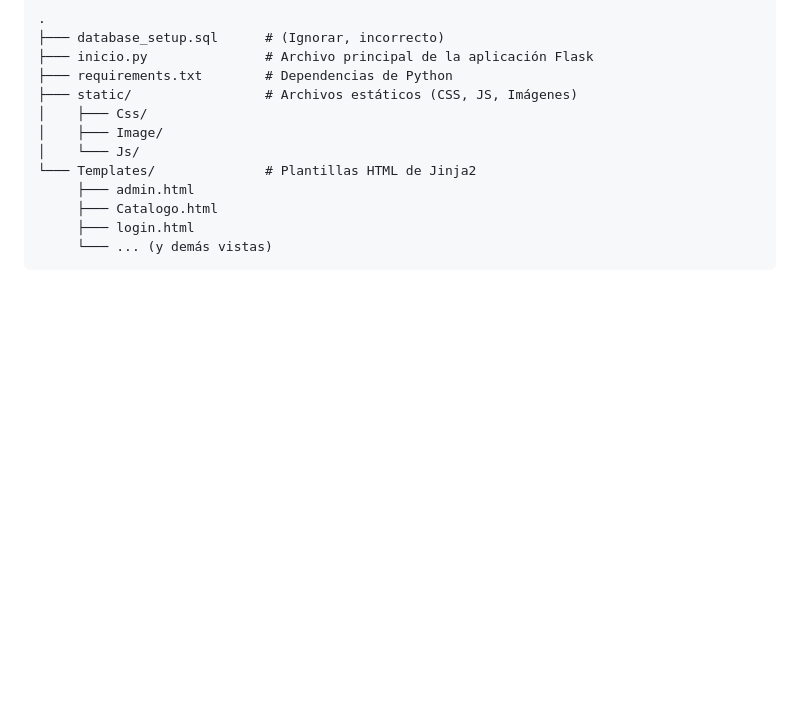
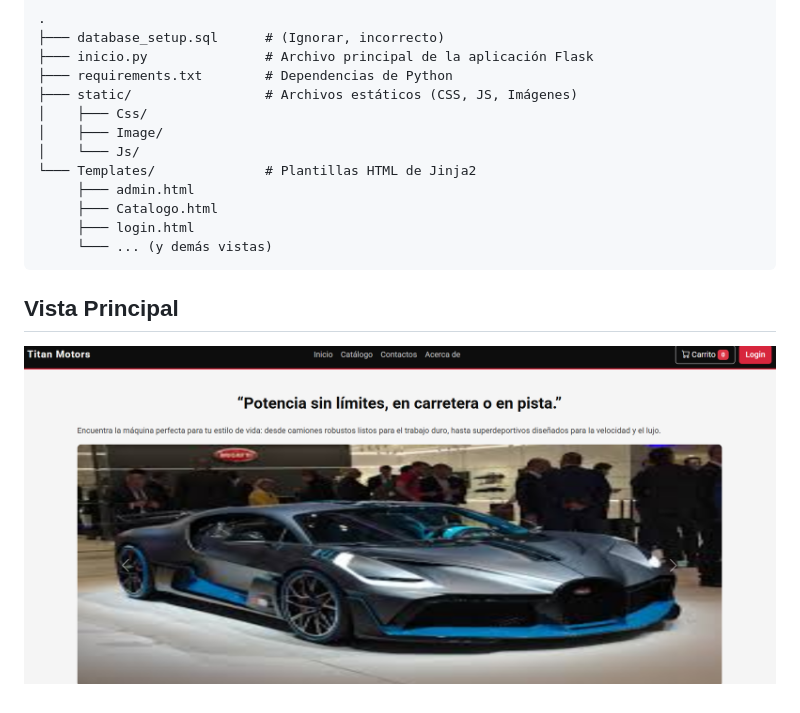
Before and after one commit to Quagmire-prog/practicaproyecto, a Markdown page: README.md, the part around the change. Drawn GitHub-style; blank space fills up the shorter version.

Commit message:
actulizacion del readme

````diff
--- a/README.md
+++ b/README.md
@@ -172,3 +172,6 @@ La aplicación estará disponible en `http://127.0.0.1:343`.
      ├─── login.html
      └─── ... (y demás vistas)
 ```
+
+## Vista Principal
+![alt text](image.png)
````
